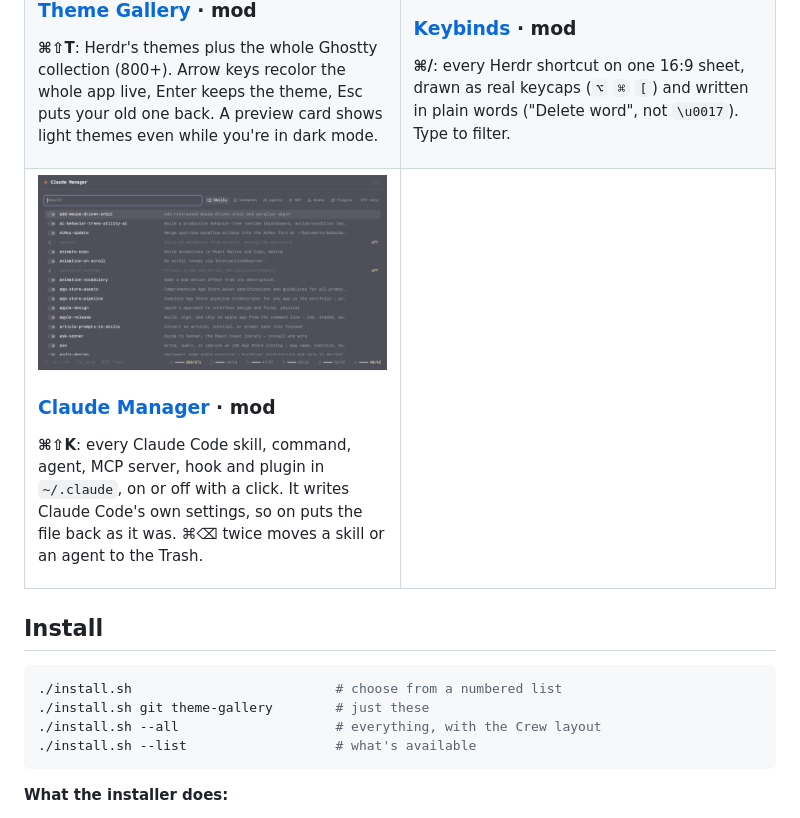
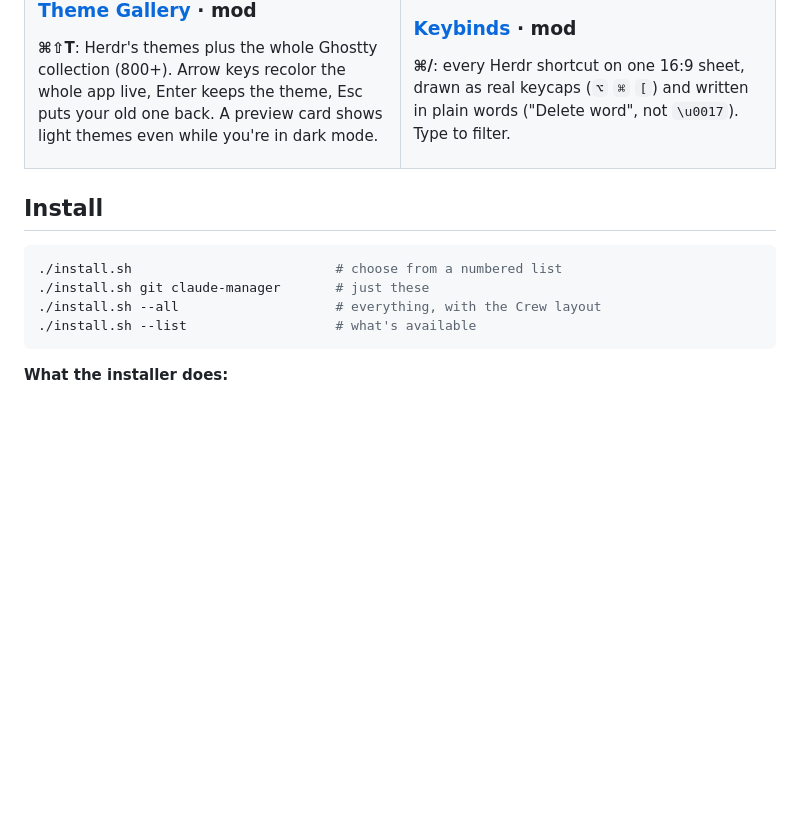
Before and after one commit to h4ckm1n-dev/herdr-mods, a Markdown page: README.md, the part around one of its changes. GitHub-like rendering; blank space fills up the shorter version.

````diff
--- a/README.md
+++ b/README.md
@@ -73,27 +124,13 @@ plain words ("Delete word", not `\u0017`). Type to filter.
 
 </td>
 </tr>
-<tr>
-<td width="50%" valign="top">
-
-![Claude Manager](claude-manager/preview.png)
-
-### [Claude Manager](claude-manager/RECIPE.md) · mod
-
-**⌘⇧K**: every Claude Code skill, command, agent, MCP server, hook and plugin in `~/.claude`, on or
-off with a click. It writes Claude Code's own settings, so on puts the file back as it was. ⌘⌫ twice
-moves a skill or an agent to the Trash.
-
-</td>
-<td width="50%" valign="top"></td>
-</tr>
 </table>
 
 ## Install
 
 ```sh
 ./install.sh                          # choose from a numbered list
-./install.sh git theme-gallery        # just these
+./install.sh git claude-manager       # just these
 ./install.sh --all                    # everything, with the Crew layout
 ./install.sh --list                   # what's available
 ```
````
Also changed, not shown: other parts of README.md (+70 -18 lines), crew/RECIPE.md (+15 -4 lines), crew/bottom-bar.png (added), crew/cost.png (added), crew/preview.png, crew/sidebar.png (added).
